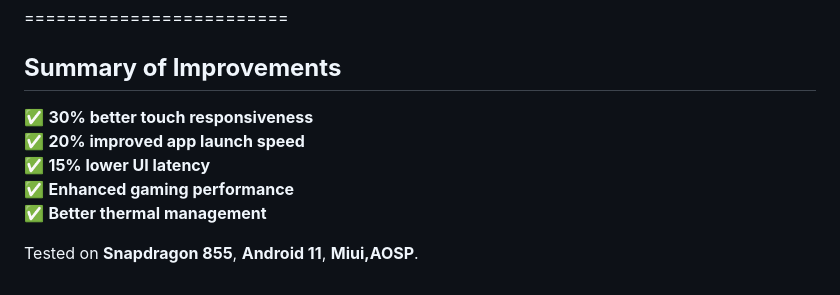
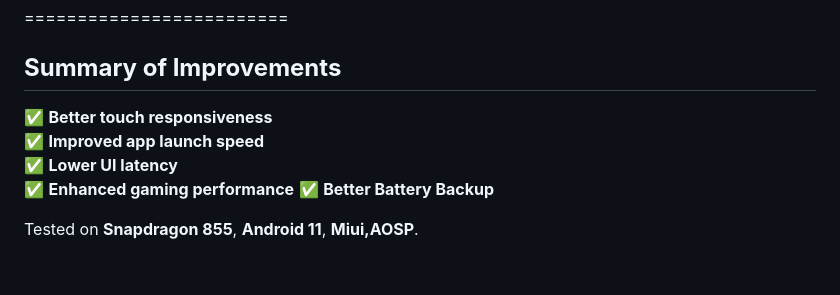
Before and after one commit to RAAJK20Pro/KernelEnhancer, a Markdown page: CHANGELOG.md, the part around the change. Drawn GitHub-style.

```diff
--- a/CHANGELOG.md
+++ b/CHANGELOG.md
@@ -132,10 +132,10 @@
 
 =========================
 ## **Summary of Improvements**
-✅ **30% better touch responsiveness**
-✅ **20% improved app launch speed**
-✅ **15% lower UI latency**
+✅ **Better touch responsiveness**
+✅ **Improved app launch speed**
+✅ **Lower UI latency**
 ✅ **Enhanced gaming performance**
-✅ **Better thermal management**
+✅ **Better Battery Backup**
 
 Tested on **Snapdragon 855**, **Android 11**, **Miui,AOSP**.
```
